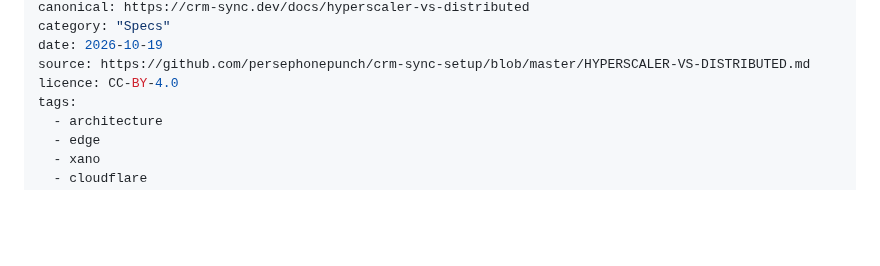
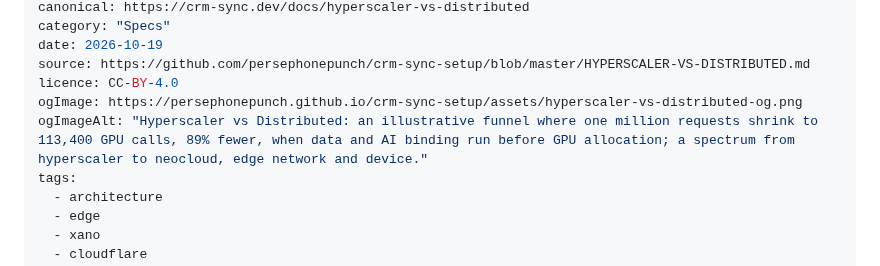
Before and after one commit to persephonepunch/crm-sync-setup, a Markdown page: HYPERSCALER-VS-DISTRIBUTED.md, the part around the change. Drawn GitHub-style; blank space fills up the shorter version.

Commit message:
Hyperscaler vs distributed: 1200x630 share card for LinkedIn and X
PNG (social platforms don't render SVG) wired through ogImage and
ogImageAlt front matter.

Co-Authored-By: Claude Opus 5.5 (1M context) <noreply@anthropic.com>

```diff
--- a/HYPERSCALER-VS-DISTRIBUTED.md
+++ b/HYPERSCALER-VS-DISTRIBUTED.md
@@ -6,6 +6,8 @@ category: "Specs"
 date: 2026-10-19
 source: https://github.com/persephonepunch/crm-sync-setup/blob/master/HYPERSCALER-VS-DISTRIBUTED.md
 licence: CC-BY-4.0
+ogImage: https://persephonepunch.github.io/crm-sync-setup/assets/hyperscaler-vs-distributed-og.png
+ogImageAlt: "Hyperscaler vs Distributed: an illustrative funnel where one million requests shrink to 113,400 GPU calls, 89% fewer, when data and AI binding run before GPU allocation; a spectrum from hyperscaler to neocloud, edge network and device."
 tags:
   - architecture
   - edge
```
Also changed, not shown: assets/hyperscaler-vs-distributed-og.png (added), 1 other file.
